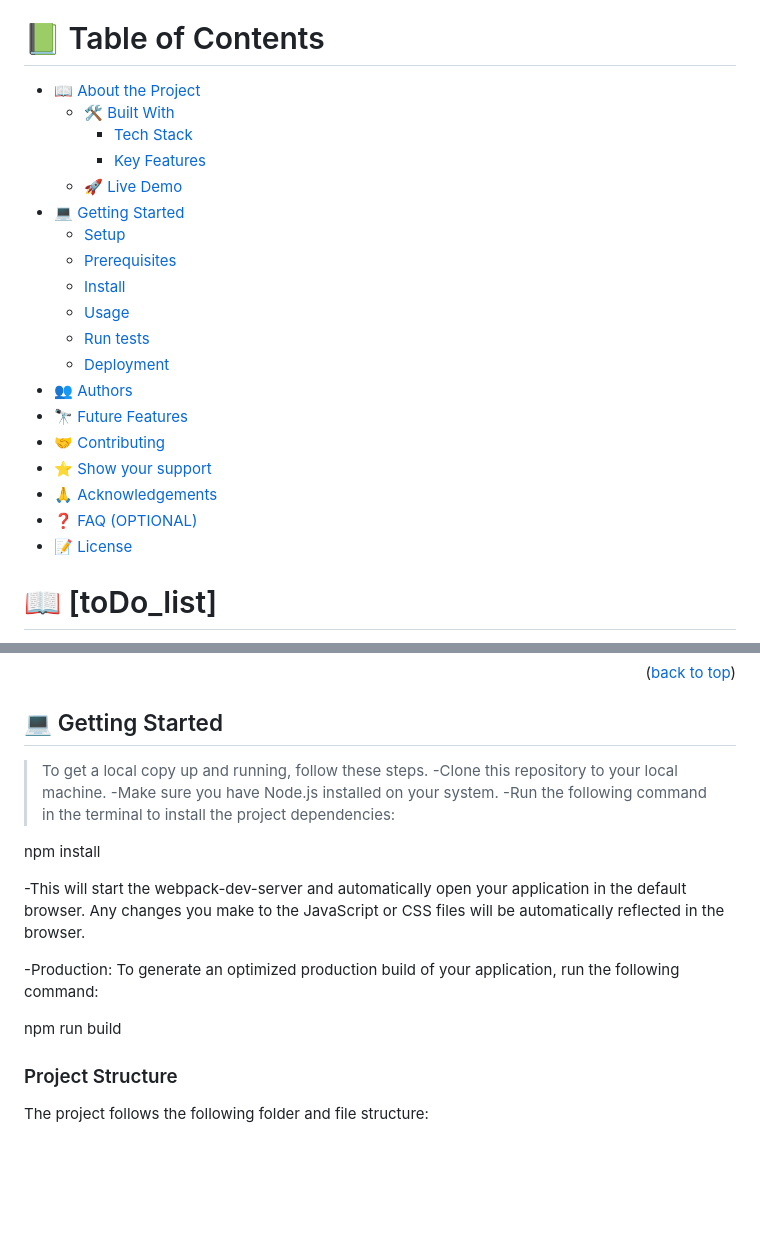
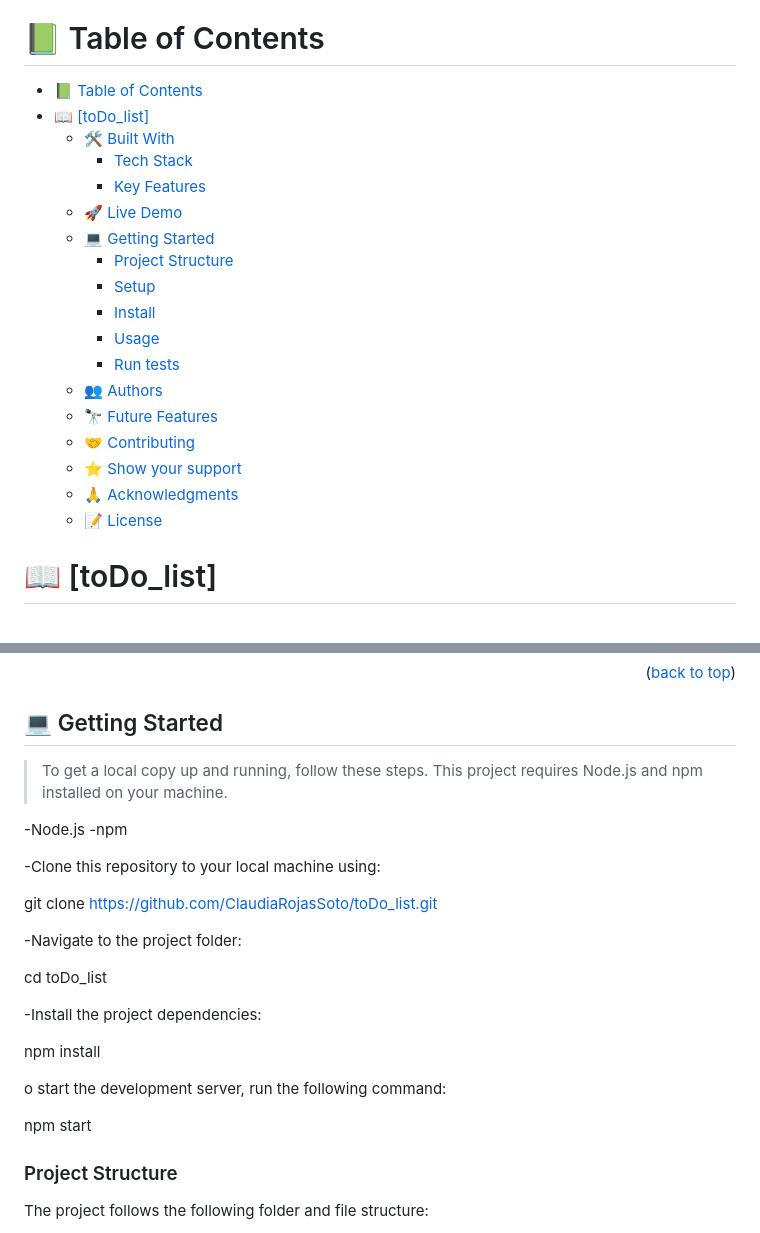
Before and after one commit to ClaudiaRojasSoto/toDo_list, a Markdown page: README.md, 2 parts joined by grey strips. GitHub-like rendering; blank space fills up the shorter version.

Commit message:
Add the right link to MIT licence and the steps to run the app in a local machine

```diff
--- a/README.md
+++ b/README.md
@@ -9,25 +9,24 @@
 
 # 📗 Table of Contents
 
--   [📖 About the Project](#about-project)
-    -   [🛠 Built With](#built-with)
-        -   [Tech Stack](#tech-stack)
-        -   [Key Features](#key-features)
-    -   [🚀 Live Demo](#live-demo)
--   [💻 Getting Started](#getting-started)
-    -   [Setup](#setup)
-    -   [Prerequisites](#prerequisites)
-    -   [Install](#install)
-    -   [Usage](#usage)
-    -   [Run tests](#run-tests)
-    -   [Deployment](#deployment)
--   [👥 Authors](#authors)
--   [🔭 Future Features](#future-features)
--   [🤝 Contributing](#contributing)
--   [⭐️ Show your support](#support)
--   [🙏 Acknowledgements](#acknowledgements)
--   [❓ FAQ (OPTIONAL)](#faq)
--   [📝 License](#license)
+- [📗 Table of Contents](#-table-of-contents)
+- [📖 \[toDo\_list\] ](#-todo_list-)
+  - [🛠 Built With ](#-built-with-)
+    - [Tech Stack ](#tech-stack-)
+    - [Key Features ](#key-features-)
+  - [🚀 Live Demo ](#-live-demo-)
+  - [💻 Getting Started ](#-getting-started-)
+    - [Project Structure](#project-structure)
+    - [Setup](#setup)
+    - [Install](#install)
+    - [Usage](#usage)
+    - [Run tests](#run-tests)
+  - [👥 Authors ](#-authors-)
+  - [🔭 Future Features ](#-future-features-)
+  - [🤝 Contributing ](#-contributing-)
+  - [⭐️ Show your support ](#️-show-your-support-)
+  - [🙏 Acknowledgments ](#-acknowledgments-)
+  - [📝 License ](#-license-)
 
 # 📖 [toDo_list] <a name="about-project"></a>
 
@@ -79,18 +77,26 @@
 ## 💻 Getting Started <a name="getting-started"></a>
 
 > To get a local copy up and running, follow these steps.
--Clone this repository to your local machine.
--Make sure you have Node.js installed on your system.
--Run the following command in the terminal to install the project dependencies:
+> This project requires Node.js and npm installed on your machine.
+
+-Node.js
+-npm
+
+-Clone this repository to your local machine using:
+
+ git clone https://github.com/ClaudiaRojasSoto/toDo_list.git
+
+-Navigate to the project folder:
+
+ cd toDo_list
+
+-Install the project dependencies:
 
 npm install
 
--This will start the webpack-dev-server and automatically open your application in the default browser. Any changes you make to the JavaScript or CSS files will be automatically reflected in the browser.
+o start the development server, run the following command:
 
--Production: To generate an optimized production build of your application, run the following command:
-
-npm run build
-
+npm start
 
 ### Project Structure
 
```
Also changed, not shown: other parts of README.md (+1 -4 lines).
